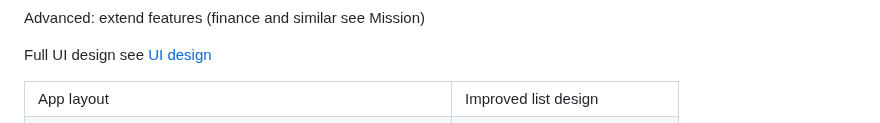
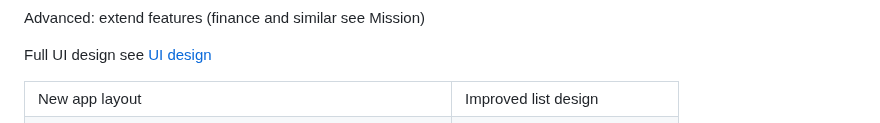
Before and after one commit to walter-a-jablonowski/simple-nutrition-counter, a Markdown page: README.md, the part around the change. GitHub-like rendering.

```diff
--- a/README.md
+++ b/README.md
@@ -115,7 +115,7 @@ Full UI design see [UI design](misc/UI_Design.md)
 
 <table>
   <tr>
-    <td>App layout</td>
+    <td>New app layout</td>
     <td>Improved list design</td>
   </tr>
   <tr>
```
